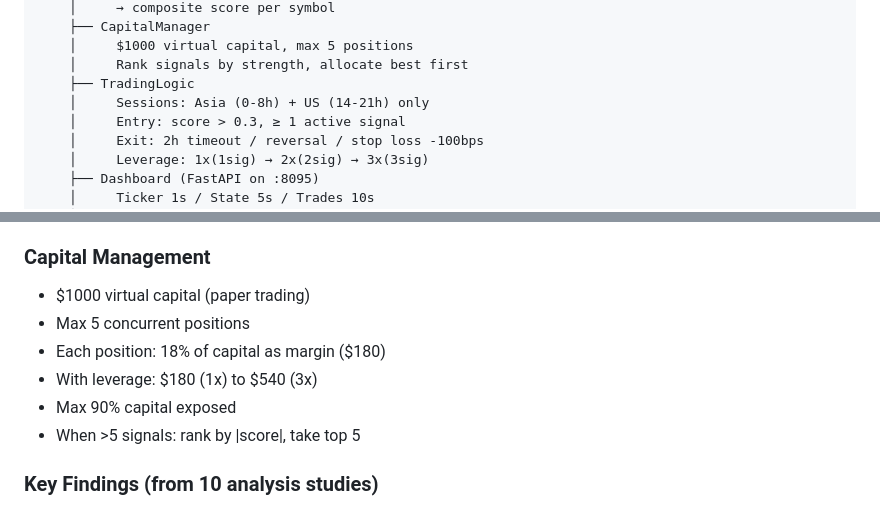
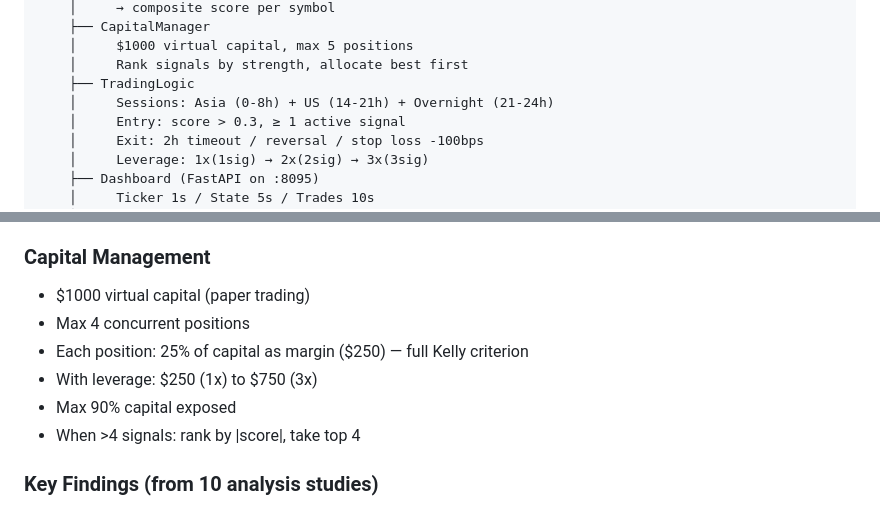
Before and after one commit to albedo83/crypto, a Markdown page: CLAUDE.md, 2 parts joined by grey strips. Rendered like a GitHub page.

```diff
--- a/CLAUDE.md
+++ b/CLAUDE.md
@@ -55,7 +55,7 @@ Binance Futures
     │     $1000 virtual capital, max 5 positions
     │     Rank signals by strength, allocate best first
     ├── TradingLogic
-    │     Sessions: Asia (0-8h) + US (14-21h) only
+    │     Sessions: Asia (0-8h) + US (14-21h) + Overnight (21-24h)
     │     Entry: score > 0.3, ≥ 1 active signal
     │     Exit: 2h timeout / reversal / stop loss -100bps
     │     Leverage: 1x(1sig) → 2x(2sig) → 3x(3sig)
@@ -82,11 +82,11 @@ Selected by OI/volume ratio scan of 544 Binance Futures perpetuals (`study_10_sy
 ### Capital Management
 
 - $1000 virtual capital (paper trading)
-- Max 5 concurrent positions
-- Each position: 18% of capital as margin ($180)
-- With leverage: $180 (1x) to $540 (3x)
+- Max 4 concurrent positions
+- Each position: 25% of capital as margin ($250) — full Kelly criterion
+- With leverage: $250 (1x) to $750 (3x)
 - Max 90% capital exposed
-- When >5 signals: rank by |score|, take top 5
+- When >4 signals: rank by |score|, take top 4
 
 ### Key Findings (from 10 analysis studies)
 
```
Also changed, not shown: BILAN_PROJET.md (+11 -9 lines).
